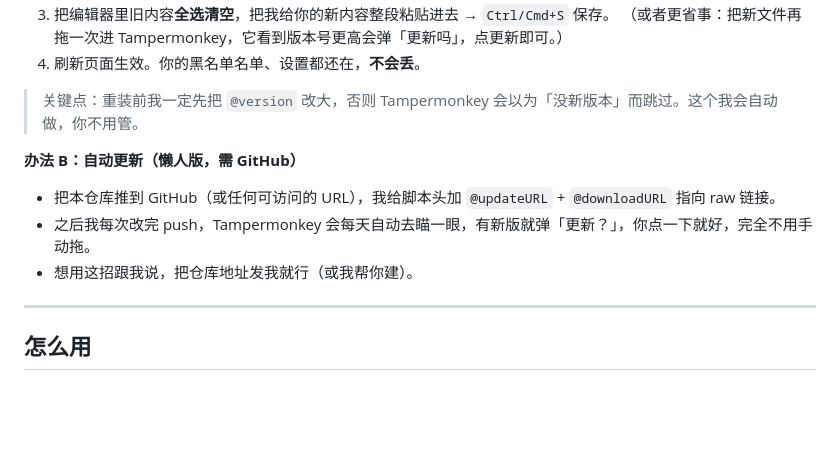
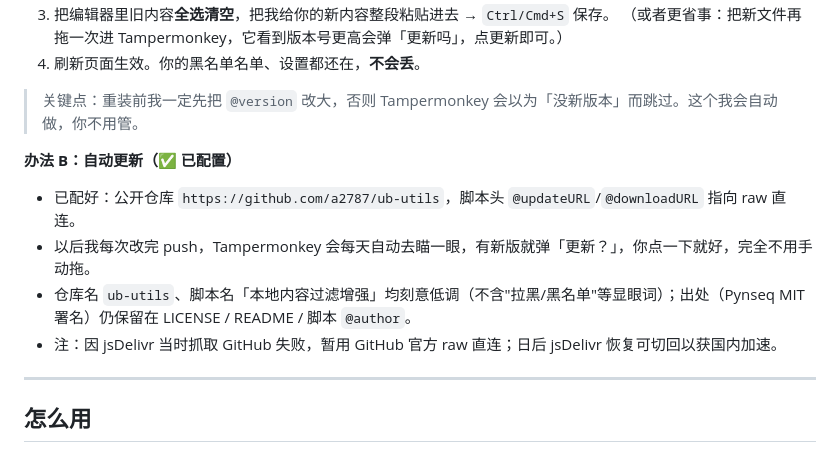
Before and after one commit to a2787/ub-utils, a Markdown page: README.md, the part around the change. Drawn GitHub-style; blank space fills up the shorter version.

Commit message:
docs: 更新方法注明自动更新已配置（公开仓库 a2787/ub-utils + raw 直连）；补工作日志

```diff
--- a/README.md
+++ b/README.md
@@ -42,10 +42,11 @@
 
 > 关键点：重装前我一定先把 `@version` 改大，否则 Tampermonkey 会以为「没新版本」而跳过。这个我会自动做，你不用管。
 
-**办法 B：自动更新（懒人版，需 GitHub）**
-- 把本仓库推到 GitHub（或任何可访问的 URL），我给脚本头加 `@updateURL` + `@downloadURL` 指向 raw 链接。
-- 之后我每次改完 push，Tampermonkey 会每天自动去瞄一眼，有新版就弹「更新？」，你点一下就好，完全不用手动拖。
-- 想用这招跟我说，把仓库地址发我就行（或我帮你建）。
+**办法 B：自动更新（✅ 已配置）**
+- 已配好：公开仓库 `https://github.com/a2787/ub-utils`，脚本头 `@updateURL`/`@downloadURL` 指向 raw 直连。
+- 以后我每次改完 push，Tampermonkey 会每天自动去瞄一眼，有新版就弹「更新？」，你点一下就好，完全不用手动拖。
+- 仓库名 `ub-utils`、脚本名「本地内容过滤增强」均刻意低调（不含"拉黑/黑名单"等显眼词）；出处（Pynseq MIT 署名）仍保留在 LICENSE / README / 脚本 `@author`。
+- 注：因 jsDelivr 当时抓取 GitHub 失败，暂用 GitHub 官方 raw 直连；日后 jsDelivr 恢复可切回以获国内加速。
 
 ---
 
```
Also changed, not shown: .workbuddy/memory/2026-08-20.md (added, +14 -0 lines).
